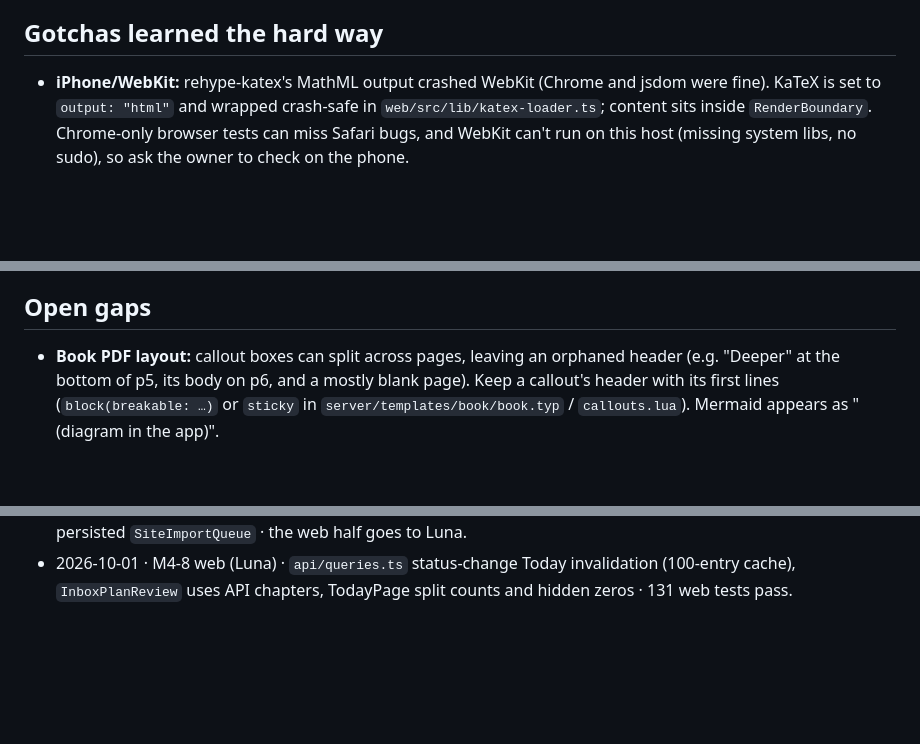
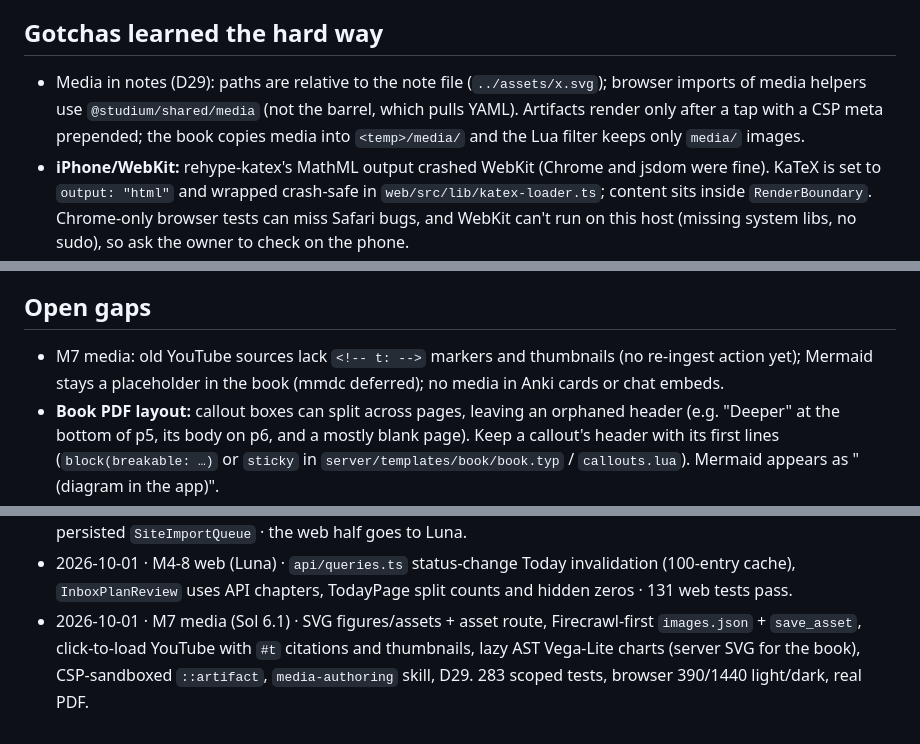
Before and after one commit to krishna-vinci/learny, a Markdown page: AGENT_MEMORY.md, 3 parts joined by grey strips. GitHub-like rendering; blank space fills up the shorter version.

Commit message:
docs: AGENT_MEMORY — M7 media
Co-Authored-By: Claude Opus 5.5 <noreply@anthropic.com>

```diff
--- a/AGENT_MEMORY.md
+++ b/AGENT_MEMORY.md
@@ -55,6 +55,7 @@ The orchestrator keeps the rest of this file current. When something listed unde
 - The study tree git repo auto-commits per role author (tutor/librarian/drafter/checker/cardsmith/critic/user/system).
 
 ## Gotchas learned the hard way
+- Media in notes (D29): paths are relative to the note file (`../assets/x.svg`); browser imports of media helpers use `@studium/shared/media` (not the barrel, which pulls YAML). Artifacts render only after a tap with a CSP meta prepended; the book copies media into `<temp>/media/` and the Lua filter keeps only `media/` images.
 - **iPhone/WebKit:** rehype-katex's MathML output crashed WebKit (Chrome and jsdom were fine). KaTeX is set to `output: "html"` and wrapped crash-safe in `web/src/lib/katex-loader.ts`; content sits inside `RenderBoundary`. Chrome-only browser tests can miss Safari bugs, and WebKit can't run on this host (missing system libs, no sudo), so ask the owner to check on the phone.
 - **AI permission is enforced in `JobRunner.enqueue`** (it reads the owner's `aiEnabled` from SQLite and throws `AiDisabledError` for AI kinds; `compile-book` is exempt). Any code that enqueues in the background (e.g. the site-import queue) must catch it.
 - **Selected passages and source text are untrusted:** pass them through `server/src/agent/passage.ts` (escaped, delimited data blocks), never inline as instructions.
@@ -92,6 +93,7 @@ The orchestrator keeps the rest of this file current. When something listed unde
 - **Done:** M0–M6. M6 (PRs #3–#9 from the Claude cloud) is merged with M5. **Open:** the M4-8 review fixes (server-only run on Sol 6.1; web parts afterwards).
 
 ## Open gaps
+- M7 media: old YouTube sources lack `<!-- t: -->` markers and thumbnails (no re-ingest action yet); Mermaid stays a placeholder in the book (mmdc deferred); no media in Anki cards or chat embeds.
 - **Book PDF layout:** callout boxes can split across pages, leaving an orphaned header (e.g. "Deeper" at the bottom of p5, its body on p6, and a mostly blank page). Keep a callout's header with its first lines (`block(breakable: …)` or `sticky` in `server/templates/book/book.typ` / `callouts.lua`). Mermaid appears as "(diagram in the app)".
 - **shadcn migration (deferred to M6):** batches D1–D5 in `docs/prompts/m3b-slice-d.md`, with the map in `docs/prompts/m3b-d-uimap.md` (the map will go stale; refresh it before running). New UI should still prefer the existing `components/ui` kit.
 - **Skills update** (awaiting the owner's go):
@@ -142,3 +144,4 @@ The orchestrator keeps the rest of this file current. When something listed unde
 - 2026-10-01 · M6 (cloud Sonnet, 7 stacked PRs) · `docs/UX.md`, `docs/DESIGN.md`, `docs/INSTALL.md`; `components/Navigation/*`, onboarding, friendly errors, offline caching, lazy routes · the orchestrator merged M5 in: Practice routes to the M5 page, Cards gets `cardsHref`, plain names for Examiner/Grader · 604 server + 127 web tests pass; landing JS 120 kB gzip.
 - 2026-10-01 · M4-8 fixes (Sol 6.1, server-only) · enqueue-time AI gate, Firecrawl final-URL checks, skill-sync canonical confinement, passage trust blocks, prerequisite validation, Today cache plus bounded git, book limits and coalescing, fence length, card passages · the orchestrator ported the AI-revocation handling to M6's persisted `SiteImportQueue` · the web half goes to Luna.
 - 2026-10-01 · M4-8 web (Luna) · `api/queries.ts` status-change Today invalidation (100-entry cache), `InboxPlanReview` uses API chapters, TodayPage split counts and hidden zeros · 131 web tests pass.
+- 2026-10-01 · M7 media (Sol 6.1) · SVG figures/assets + asset route, Firecrawl-first `images.json` + `save_asset`, click-to-load YouTube with `#t` citations and thumbnails, lazy AST Vega-Lite charts (server SVG for the book), CSP-sandboxed `::artifact`, `media-authoring` skill, D29. 283 scoped tests, browser 390/1440 light/dark, real PDF.
```
